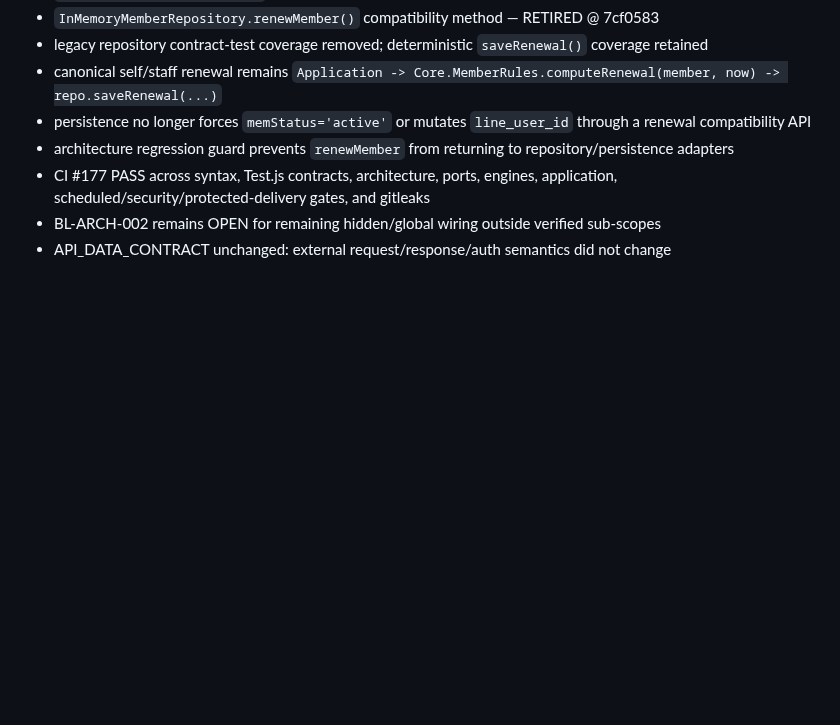
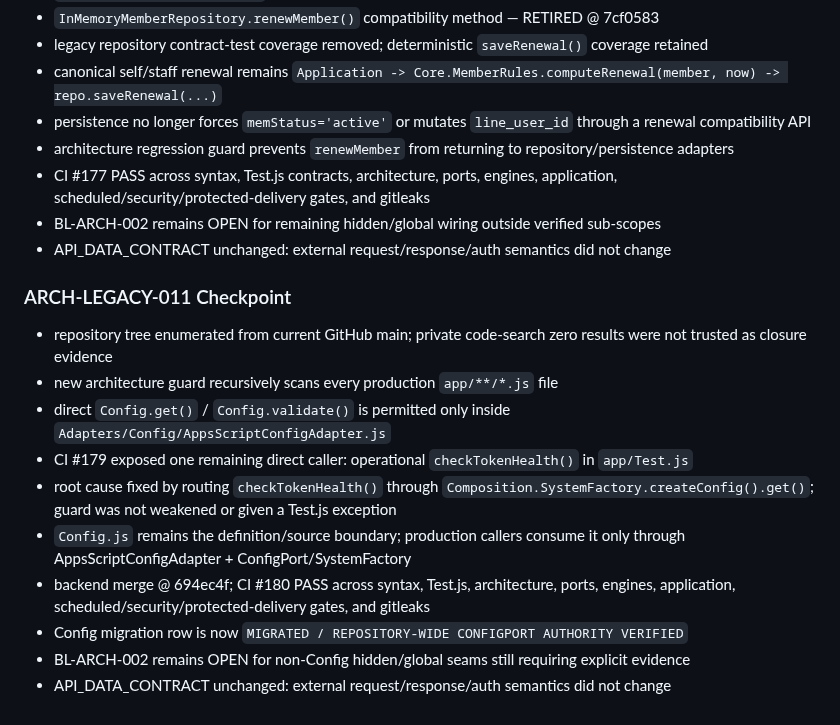
Before and after one commit to idev006/MTP6LineCoopBot, a Markdown page: docs/ssot/AGILE_KANBAN.md, the part around the change. GitHub-like rendering; blank space fills up the shorter version.

Commit message:
docs(kanban): close repository-wide ConfigPort checkpoint

```diff
--- a/docs/ssot/AGILE_KANBAN.md
+++ b/docs/ssot/AGILE_KANBAN.md
@@ -362,3 +362,17 @@ Next gate: establish the real production cutover date through the release pipeli
 - CI #177 PASS across syntax, Test.js contracts, architecture, ports, engines, application, scheduled/security/protected-delivery gates, and gitleaks
 - BL-ARCH-002 remains OPEN for remaining hidden/global wiring outside verified sub-scopes
 - API_DATA_CONTRACT unchanged: external request/response/auth semantics did not change
+
+
+### ARCH-LEGACY-011 Checkpoint
+
+- repository tree enumerated from current GitHub main; private code-search zero results were not trusted as closure evidence
+- new architecture guard recursively scans every production `app/**/*.js` file
+- direct `Config.get()` / `Config.validate()` is permitted only inside `Adapters/Config/AppsScriptConfigAdapter.js`
+- CI #179 exposed one remaining direct caller: operational `checkTokenHealth()` in `app/Test.js`
+- root cause fixed by routing `checkTokenHealth()` through `Composition.SystemFactory.createConfig().get()`; guard was not weakened or given a Test.js exception
+- `Config.js` remains the definition/source boundary; production callers consume it only through AppsScriptConfigAdapter + ConfigPort/SystemFactory
+- backend merge @ 694ec4f; CI #180 PASS across syntax, Test.js, architecture, ports, engines, application, scheduled/security/protected-delivery gates, and gitleaks
+- Config migration row is now `MIGRATED / REPOSITORY-WIDE CONFIGPORT AUTHORITY VERIFIED`
+- BL-ARCH-002 remains OPEN for non-Config hidden/global seams still requiring explicit evidence
+- API_DATA_CONTRACT unchanged: external request/response/auth semantics did not change
```
